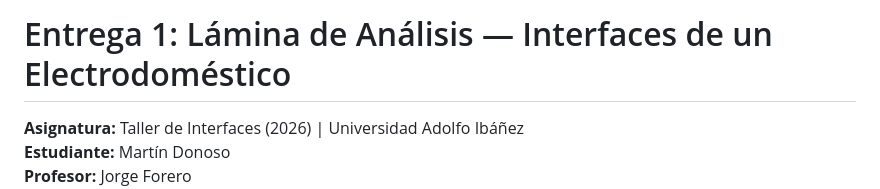
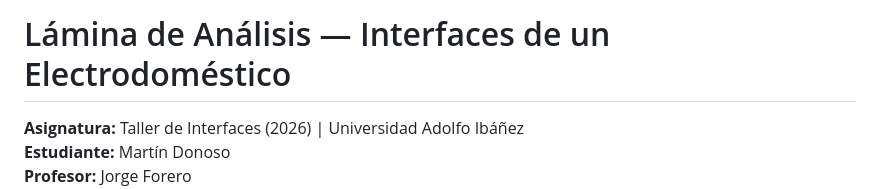
Before and after one commit to martindonoso2005-cell/Interfaz-electrodomestico, a Markdown page: README.md, the part around the change. Rendered like a GitHub page.

```diff
--- a/README.md
+++ b/README.md
@@ -1,4 +1,4 @@
-# Entrega 1: Lámina de Análisis — Interfaces de un Electrodoméstico
+# Lámina de Análisis — Interfaces de un Electrodoméstico
 **Asignatura:** Taller de Interfaces (2026) | Universidad Adolfo Ibáñez
 **Estudiante:** Martín Donoso
 **Profesor:** Jorge Forero
```
